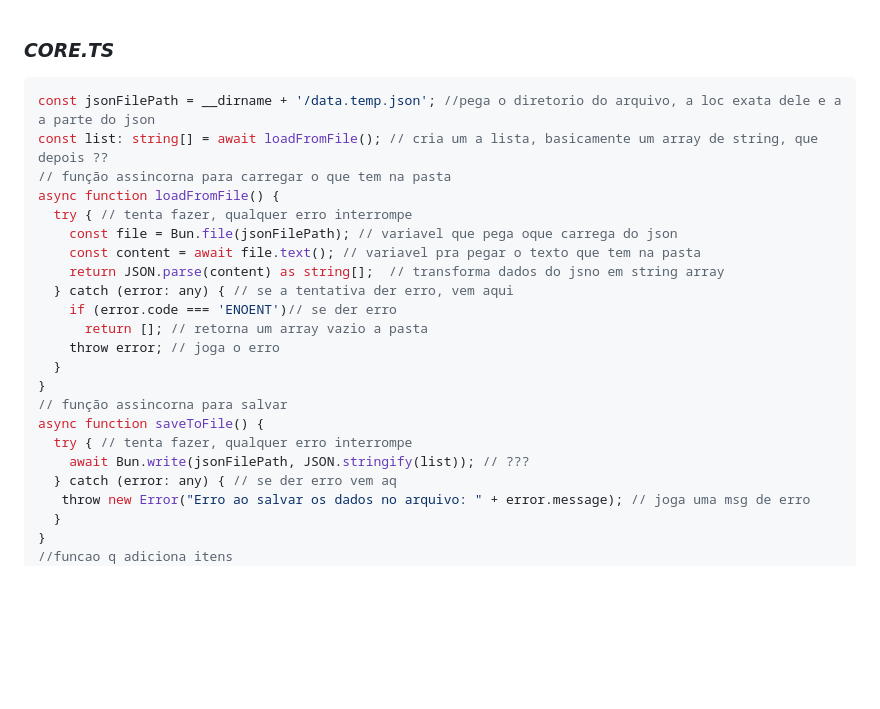
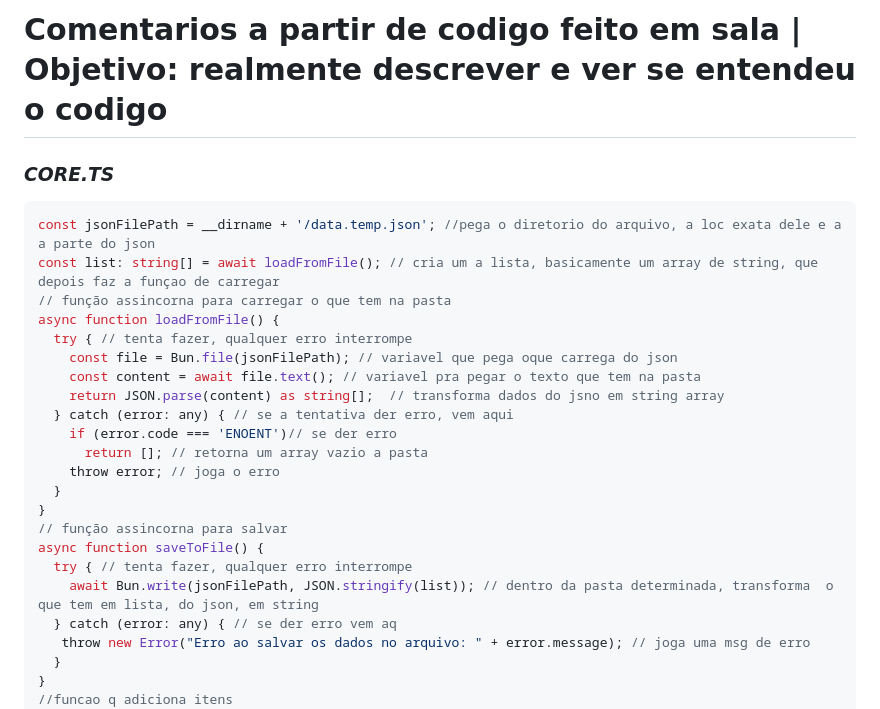
Before and after one commit to Vitinnnnzx/Garatujas, a Markdown page: 000-Leitura-api-todo.md, the part around the change. GitHub-like rendering; blank space fills up the shorter version.

Commit message:
Improve comments in 000-Leitura-api-todo.md
Clarify comments in the code for better understanding.

````diff
--- a/000-Leitura-api-todo.md
+++ b/000-Leitura-api-todo.md
@@ -1,8 +1,8 @@
-
+# Comentarios a partir de codigo feito em sala | Objetivo: realmente descrever e ver se entendeu o codigo
 ### *CORE.TS*
 ```typescript
 const jsonFilePath = __dirname + '/data.temp.json'; //pega o diretorio do arquivo, a loc exata dele e a a parte do json
-const list: string[] = await loadFromFile(); // cria um a lista, basicamente um array de string, que depois ??
+const list: string[] = await loadFromFile(); // cria um a lista, basicamente um array de string, que depois faz a funçao de carregar
 // função assincorna para carregar o que tem na pasta
 async function loadFromFile() {
   try { // tenta fazer, qualquer erro interrompe
@@ -18,7 +18,7 @@ async function loadFromFile() {
 // função assincorna para salvar
 async function saveToFile() {
   try { // tenta fazer, qualquer erro interrompe
-    await Bun.write(jsonFilePath, JSON.stringify(list)); // ???
+    await Bun.write(jsonFilePath, JSON.stringify(list)); // dentro da pasta determinada, transforma  o que tem em lista, do json, em string
   } catch (error: any) { // se der erro vem aq
    throw new Error("Erro ao salvar os dados no arquivo: " + error.message); // joga uma msg de erro
   }
````
